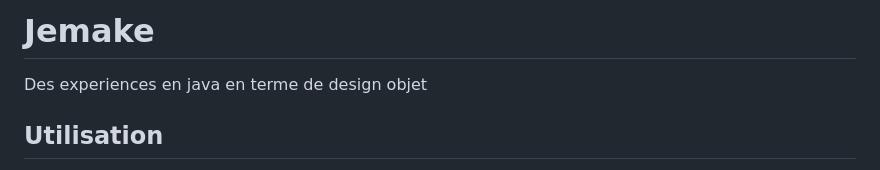
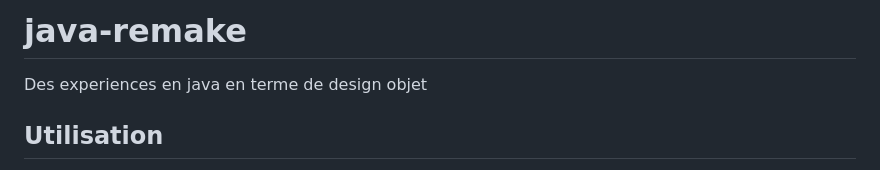
Before and after one commit to HellperKK/java-remake, a Markdown page: README.md, the part around the change. GitHub-like rendering.

Commit message:
rename project

```diff
--- a/README.md
+++ b/README.md
@@ -1,4 +1,4 @@
-# Jemake
+# java-remake
 Des experiences en java en terme de design objet
 
 
```
